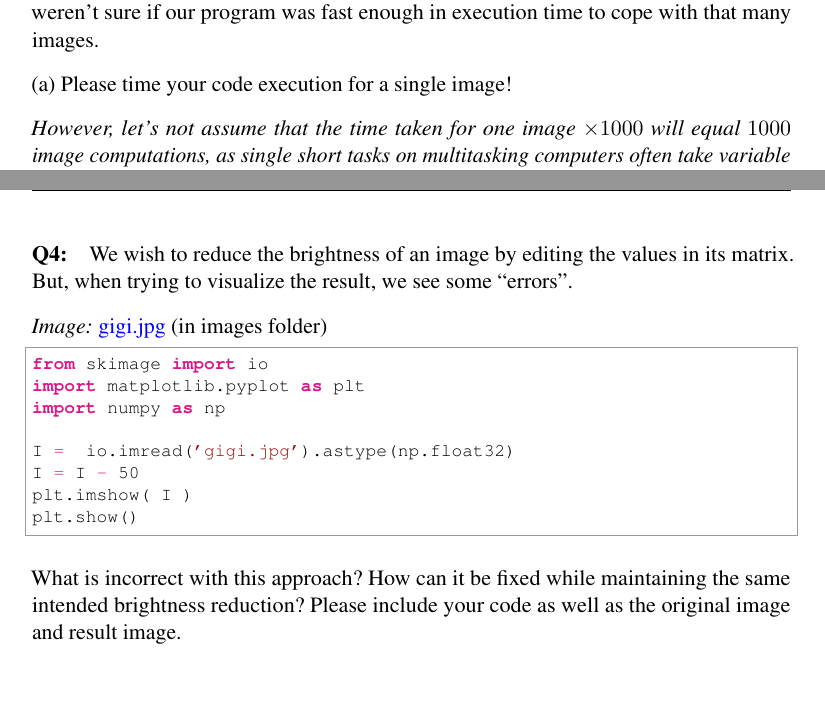
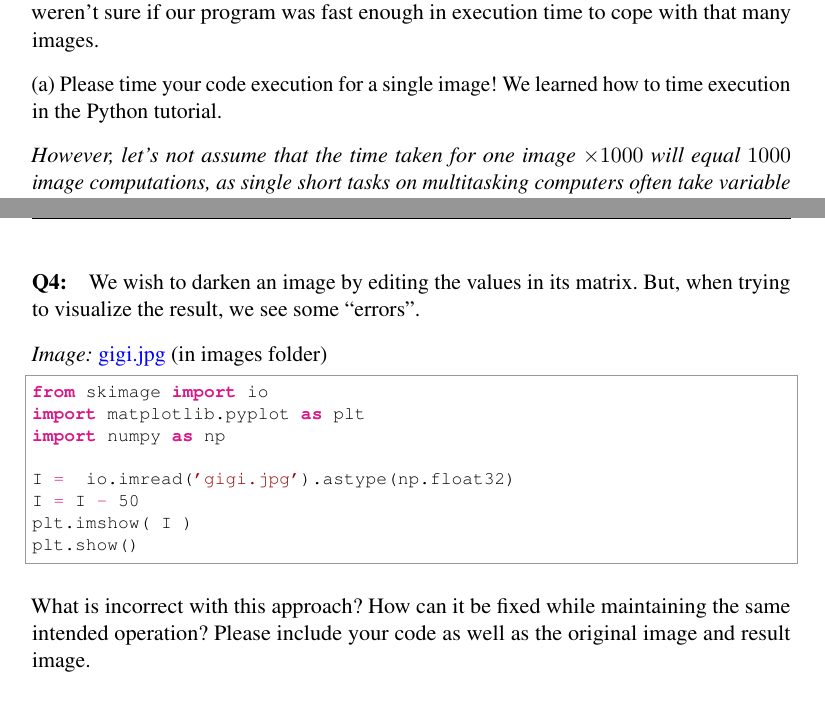
Before and after one commit to BrownCSCI1430/Homework0_Primer_Template, a LaTeX problem sheet (Homework0_Questions_Template.tex): two parts of pages 5 and 7 of 13, joined at a grey line, cut so that both start at the same text. Compiled offline with pdfLaTeX.

Commit message:
Updates to HW0 wording
- Remove entries about 'brightness' because this is a confusing concept before we get to color.
- Reminder about timing via Python tutorial.

```diff
--- a/Homework0_Questions_Template.tex
+++ b/Homework0_Questions_Template.tex
@@ -196,7 +196,7 @@ How could we convert it to handle color images using another for loop? Please in
 \pagebreak
 \paragraph{Q3.2:} Next, imagine we wanted to process 1000 images in the same way, but we weren't sure if our program was fast enough in execution time to cope with that many images.
 
-(a) Please time your code execution for a single image!
+(a) Please time your code execution for a single image! We learned how to time execution in the Python tutorial.
 
 \emph{However, let's not assume that the time taken for one image $\times1000$ will equal $1000$ image computations, as single short tasks on multitasking computers often take variable time. Instead, compute the time on a smaller number, say, 10 images, and compute the average time for a single image.}
 
@@ -225,7 +225,7 @@ How could we convert it to handle color images using another for loop? Please in
 
 % Please leave the pagebreak
 \pagebreak
-\paragraph{Q4:} We wish to reduce the brightness of an image by editing the values in its matrix. But, when trying to visualize the result, we see some ``errors''.
+\paragraph{Q4:} We wish to darken an image by editing the values in its matrix. But, when trying to visualize the result, we see some ``errors''.
 
 \emph{Image:} \href{images/gigi.jpg}{gigi.jpg} (in images folder)
 
@@ -240,7 +240,7 @@ plt.imshow( I )
 plt.show()
 \end{python}
 
-What is incorrect with this approach? How can it be fixed while maintaining the same intended brightness reduction? Please include your code as well as the original image and result image.
+What is incorrect with this approach? How can it be fixed while maintaining the same intended operation? Please include your code as well as the original image and result image.
 
 %%%%%%%%%%%%%%%%%%%%%%%%%%%%%%%%%%%
 \paragraph{A4:} Your written answer here. (2-3 sentences)
```
